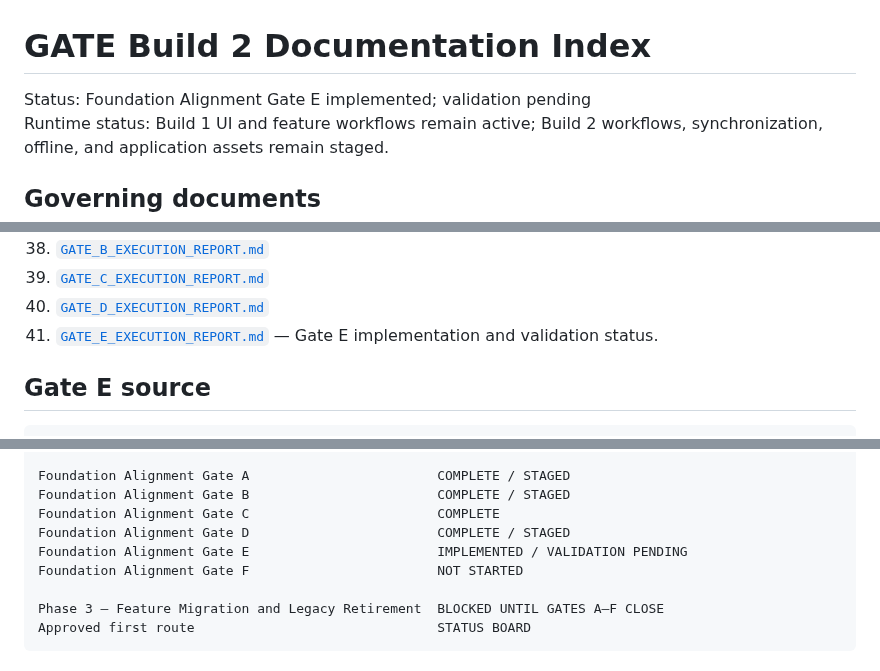
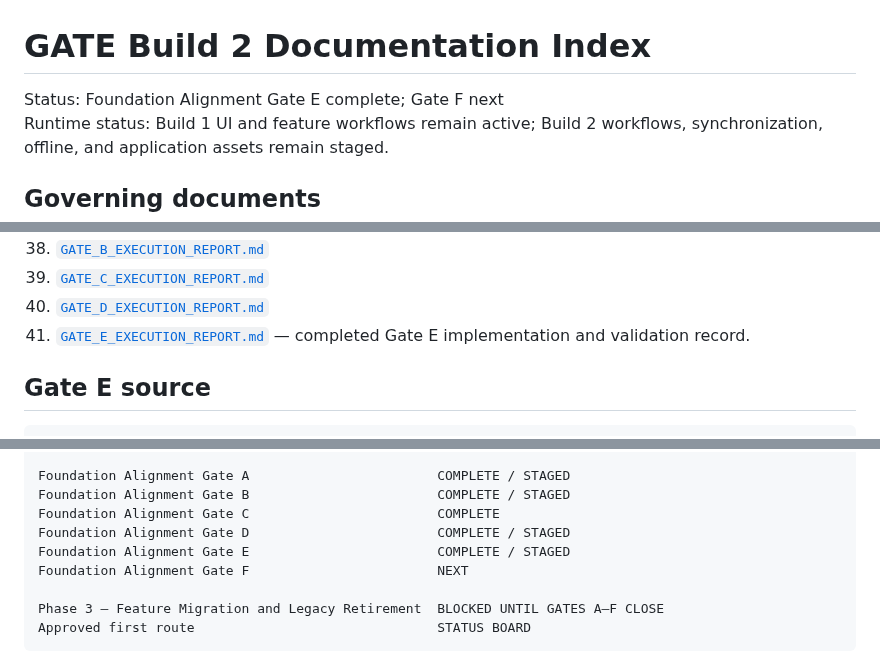
Before and after one commit to austen-debug/prc-sr, a Markdown page: docs/build-2/INDEX.md, 3 parts joined by grey strips. GitHub-like rendering.

Commit message:
Advance Build 2 to Foundation Alignment Gate F

```diff
--- a/docs/build-2/INDEX.md
+++ b/docs/build-2/INDEX.md
@@ -1,6 +1,6 @@
 # GATE Build 2 Documentation Index
 
-Status: Foundation Alignment Gate E implemented; validation pending
+Status: Foundation Alignment Gate E complete; Gate F next
 Runtime status: Build 1 UI and feature workflows remain active; Build 2 workflows, synchronization, offline, and application assets remain staged.
 
 ## Governing documents
@@ -45,7 +45,7 @@ Runtime status: Build 1 UI and feature workflows remain active; Build 2 workflow
 38. [`GATE_B_EXECUTION_REPORT.md`](./GATE_B_EXECUTION_REPORT.md)
 39. [`GATE_C_EXECUTION_REPORT.md`](./GATE_C_EXECUTION_REPORT.md)
 40. [`GATE_D_EXECUTION_REPORT.md`](./GATE_D_EXECUTION_REPORT.md)
-41. [`GATE_E_EXECUTION_REPORT.md`](./GATE_E_EXECUTION_REPORT.md) — Gate E implementation and validation status.
+41. [`GATE_E_EXECUTION_REPORT.md`](./GATE_E_EXECUTION_REPORT.md) — completed Gate E implementation and validation record.
 
 ## Gate E source
 
@@ -101,8 +101,8 @@ Foundation Alignment Gate A                        COMPLETE / STAGED
 Foundation Alignment Gate B                        COMPLETE / STAGED
 Foundation Alignment Gate C                        COMPLETE
 Foundation Alignment Gate D                        COMPLETE / STAGED
-Foundation Alignment Gate E                        IMPLEMENTED / VALIDATION PENDING
-Foundation Alignment Gate F                        NOT STARTED
+Foundation Alignment Gate E                        COMPLETE / STAGED
+Foundation Alignment Gate F                        NEXT
 
 Phase 3 — Feature Migration and Legacy Retirement  BLOCKED UNTIL GATES A–F CLOSE
 Approved first route                               STATUS BOARD
```
